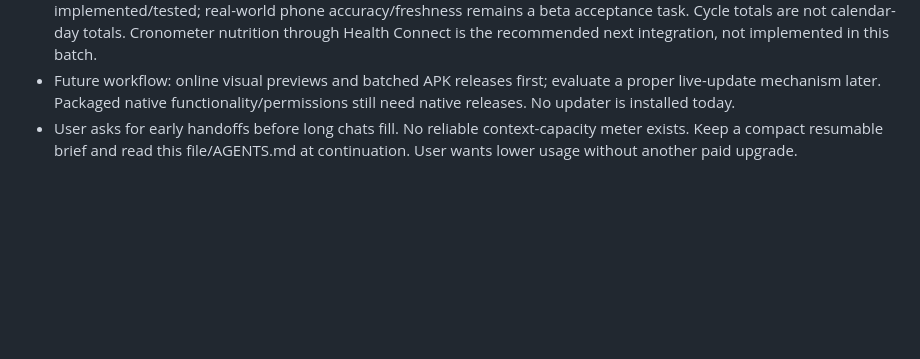
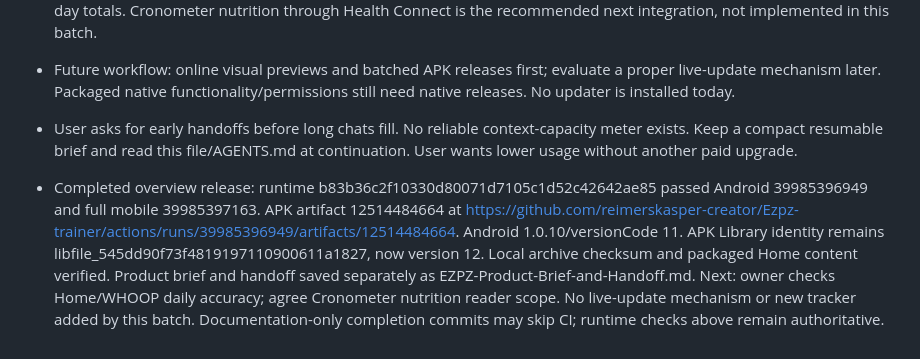
Before and after one commit to reimerskasper-creator/Ezpz-trainer, a Markdown page: PROJECT_STATUS.md, the part around the change. Drawn GitHub-style; blank space fills up the shorter version.

Commit message:
Record verified overview release and next product priorities [skip ci]

```diff
--- a/PROJECT_STATUS.md
+++ b/PROJECT_STATUS.md
@@ -580,3 +580,5 @@ User approved all ten review recommendations plus the two smaller fixes. Continu
 - WHOOP: direct authorization and launch/resume refresh, two-minute throttle, last seven days and workout imports are implemented/tested; real-world phone accuracy/freshness remains a beta acceptance task. Cycle totals are not calendar-day totals. Cronometer nutrition through Health Connect is the recommended next integration, not implemented in this batch.
 - Future workflow: online visual previews and batched APK releases first; evaluate a proper live-update mechanism later. Packaged native functionality/permissions still need native releases. No updater is installed today.
 - User asks for early handoffs before long chats fill. No reliable context-capacity meter exists. Keep a compact resumable brief and read this file/AGENTS.md at continuation. User wants lower usage without another paid upgrade.
+
+- Completed overview release: runtime b83b36c2f10330d80071d7105c1d52c42642ae85 passed Android 39985396949 and full mobile 39985397163. APK artifact 12514484664 at https://github.com/reimerskasper-creator/Ezpz-trainer/actions/runs/39985396949/artifacts/12514484664. Android 1.0.10/versionCode 11. APK Library identity remains libfile_545dd90f73f4819197110900611a1827, now version 12. Local archive checksum and packaged Home content verified. Product brief and handoff saved separately as EZPZ-Product-Brief-and-Handoff.md. Next: owner checks Home/WHOOP daily accuracy; agree Cronometer nutrition reader scope. No live-update mechanism or new tracker added by this batch. Documentation-only completion commits may skip CI; runtime checks above remain authoritative.
```
